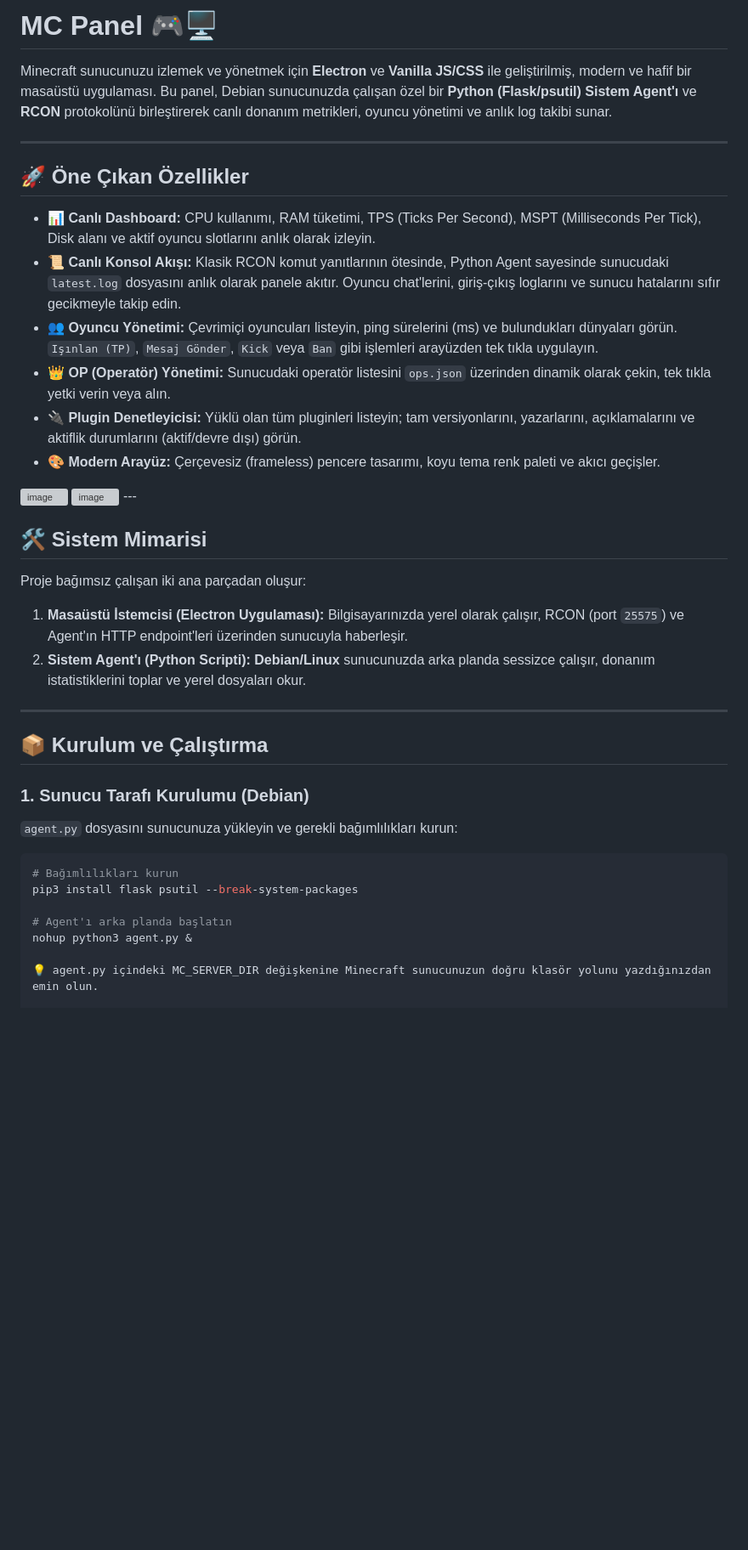
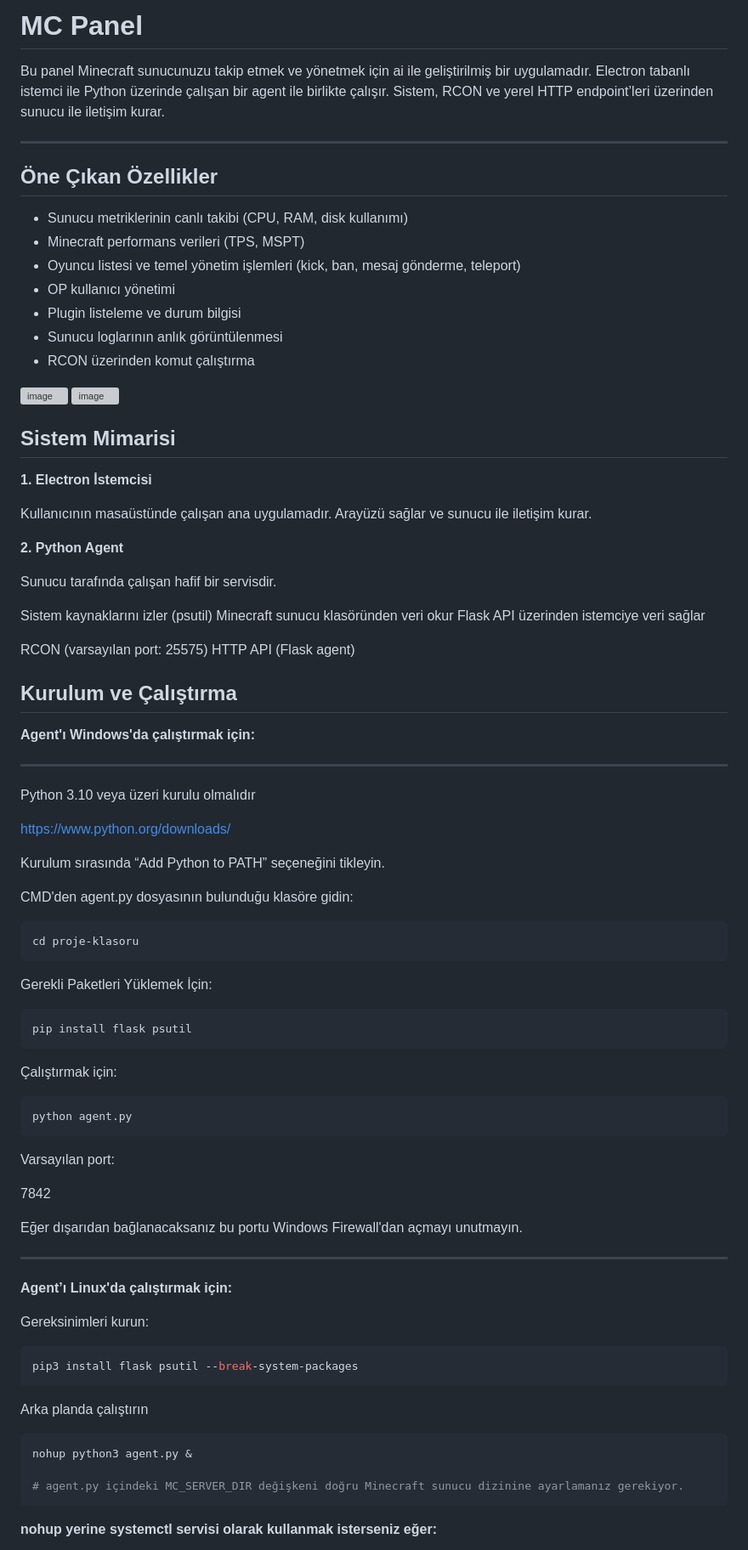
Before and after one commit to EmirAyberkTR/Minecraft-Rcon-Panel, a Markdown page: README.md, the part around one of its changes. Shown at 85% size. Rendered like a GitHub page; blank space fills up the shorter version; grey boxes are pictures that could not be loaded.

````diff
--- a/README.md
+++ b/README.md
@@ -1,41 +1,83 @@
-# MC Panel 🎮🖥️
+# MC Panel
 
-Minecraft sunucunuzu izlemek ve yönetmek için **Electron** ve **Vanilla JS/CSS** ile geliştirilmiş, modern ve hafif bir masaüstü uygulaması. Bu panel, Debian sunucunuzda çalışan özel bir **Python (Flask/psutil) Sistem Agent'ı** ve **RCON** protokolünü birleştirerek canlı donanım metrikleri, oyuncu yönetimi ve anlık log takibi sunar.
+Bu panel Minecraft sunucunuzu takip etmek ve yönetmek için ai ile geliştirilmiş bir uygulamadır. Electron tabanlı istemci ile Python üzerinde çalışan bir agent ile birlikte çalışır. Sistem, RCON ve yerel HTTP endpoint’leri üzerinden sunucu ile iletişim kurar.
 
 ---
 
-## 🚀 Öne Çıkan Özellikler
+## Öne Çıkan Özellikler
 
-- **📊 Canlı Dashboard:** CPU kullanımı, RAM tüketimi, TPS (Ticks Per Second), MSPT (Milliseconds Per Tick), Disk alanı ve aktif oyuncu slotlarını anlık olarak izleyin.
-- **📜 Canlı Konsol Akışı:** Klasik RCON komut yanıtlarının ötesinde, Python Agent sayesinde sunucudaki `latest.log` dosyasını anlık olarak panele akıtır. Oyuncu chat'lerini, giriş-çıkış loglarını ve sunucu hatalarını sıfır gecikmeyle takip edin.
-- **👥 Oyuncu Yönetimi:** Çevrimiçi oyuncuları listeyin, ping sürelerini (ms) ve bulundukları dünyaları görün. `Işınlan (TP)`, `Mesaj Gönder`, `Kick` veya `Ban` gibi işlemleri arayüzden tek tıkla uygulayın.
-- **👑 OP (Operatör) Yönetimi:** Sunucudaki operatör listesini `ops.json` üzerinden dinamik olarak çekin, tek tıkla yetki verin veya alın.
-- **🔌 Plugin Denetleyicisi:** Yüklü olan tüm pluginleri listeyin; tam versiyonlarını, yazarlarını, açıklamalarını ve aktiflik durumlarını (aktif/devre dışı) görün.
-- **🎨 Modern Arayüz:** Çerçevesiz (frameless) pencere tasarımı, koyu tema renk paleti ve akıcı geçişler.
+- Sunucu metriklerinin canlı takibi (CPU, RAM, disk kullanımı)
+- Minecraft performans verileri (TPS, MSPT)
+- Oyuncu listesi ve temel yönetim işlemleri (kick, ban, mesaj gönderme, teleport)
+- OP kullanıcı yönetimi
+- Plugin listeleme ve durum bilgisi
+- Sunucu loglarının anlık görüntülenmesi
+- RCON üzerinden komut çalıştırma
 <img width="1270" height="809" alt="image" src="https://github.com/user-attachments/assets/33a0407d-206f-4565-8ce0-3374190a44d9" />
 <img width="1276" height="820" alt="image" src="https://github.com/user-attachments/assets/e7b44400-31cd-4587-a1cc-c70f627bb710" />
----
 
-## 🛠️ Sistem Mimarisi
+## Sistem Mimarisi
 
-Proje bağımsız çalışan iki ana parçadan oluşur:
-1. **Masaüstü İstemcisi (Electron Uygulaması):** Bilgisayarınızda yerel olarak çalışır, RCON (port `25575`) ve Agent'ın HTTP endpoint'leri üzerinden sunucuyla haberleşir.
-2. **Sistem Agent'ı (Python Scripti):** **Debian/Linux** sunucunuzda arka planda sessizce çalışır, donanım istatistiklerini toplar ve yerel dosyaları okur.
+**1. Electron İstemcisi**
+
+Kullanıcının masaüstünde çalışan ana uygulamadır. Arayüzü sağlar ve sunucu ile iletişim kurar.
+
+**2. Python Agent**
+
+Sunucu tarafında çalışan hafif bir servisdir.
+
+Sistem kaynaklarını izler (psutil)
+Minecraft sunucu klasöründen veri okur
+Flask API üzerinden istemciye veri sağlar
+
+RCON (varsayılan port: 25575)
+HTTP API (Flask agent)
+
+## Kurulum ve Çalıştırma
+
+**Agent'ı Windows'da çalıştırmak için:**
 
 ---
 
-## 📦 Kurulum ve Çalıştırma
+Python 3.10 veya üzeri kurulu olmalıdır
 
-### 1. Sunucu Tarafı Kurulumu (Debian)
+https://www.python.org/downloads/
 
-`agent.py` dosyasını sunucunuza yükleyin ve gerekli bağımlılıkları kurun:
+Kurulum sırasında “Add Python to PATH” seçeneğini tikleyin.
 
+CMD'den agent.py dosyasının bulunduğu klasöre gidin:
 ```bash
-# Bağımlılıkları kurun
+cd proje-klasoru
+```
+
+Gerekli Paketleri Yüklemek İçin:
+```bash
+pip install flask psutil
+```
+
+Çalıştırmak için:
+```bash
+python agent.py
+```
+Varsayılan port:
+
+7842
+
+Eğer dışarıdan bağlanacaksanız bu portu Windows Firewall'dan açmayı unutmayın.
+
+---
+
+**Agent’ı Linux'da çalıştırmak için:**
+
+Gereksinimleri kurun:
+```bash
 pip3 install flask psutil --break-system-packages
-
-# Agent'ı arka planda başlatın
+```
+Arka planda çalıştırın
+```bash
 nohup python3 agent.py &
 
-💡 agent.py içindeki MC_SERVER_DIR değişkenine Minecraft sunucunuzun doğru klasör yolunu yazdığınızdan emin olun.
+# agent.py içindeki MC_SERVER_DIR değişkeni doğru Minecraft sunucu dizinine ayarlamanız gerekiyor.
+```
+**nohup yerine systemctl servisi olarak kullanmak isterseniz eğer:**
 
````
Also changed, not shown: other parts of README.md (+63 -34 lines).
